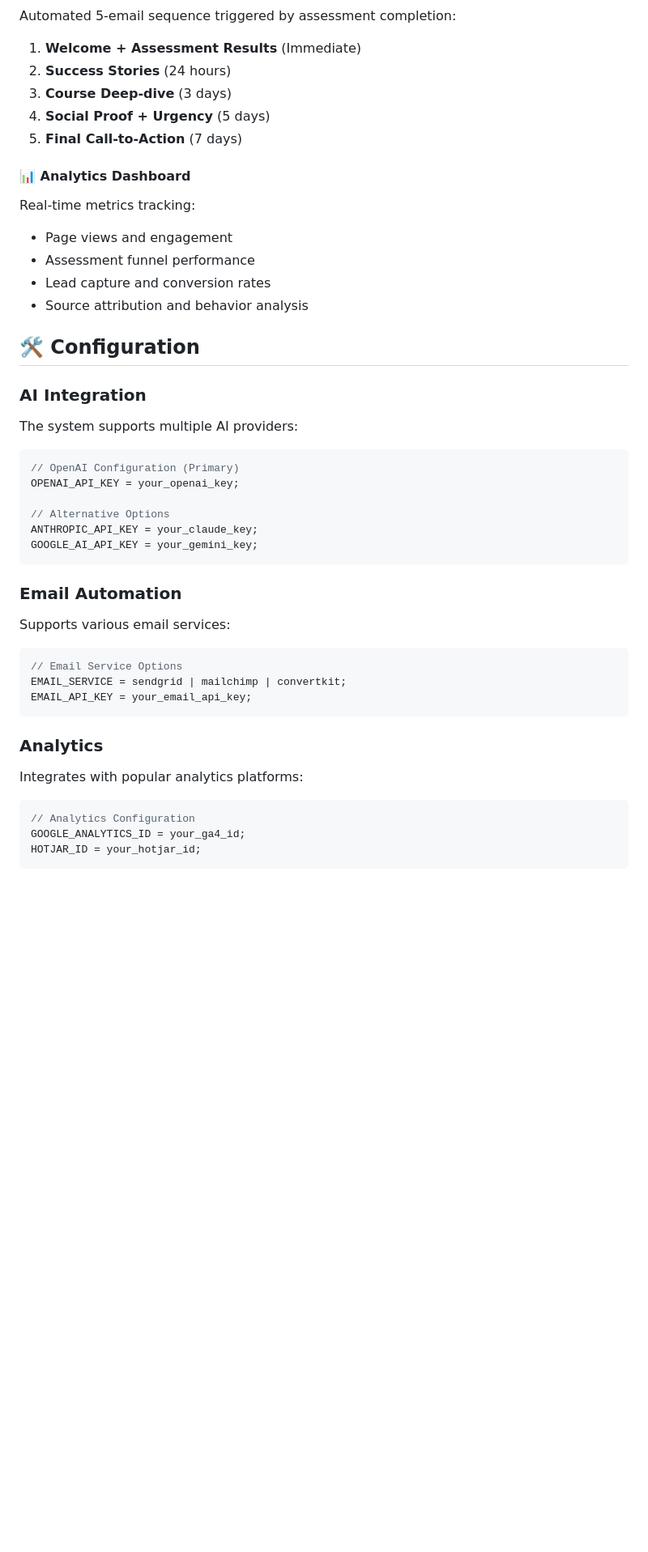
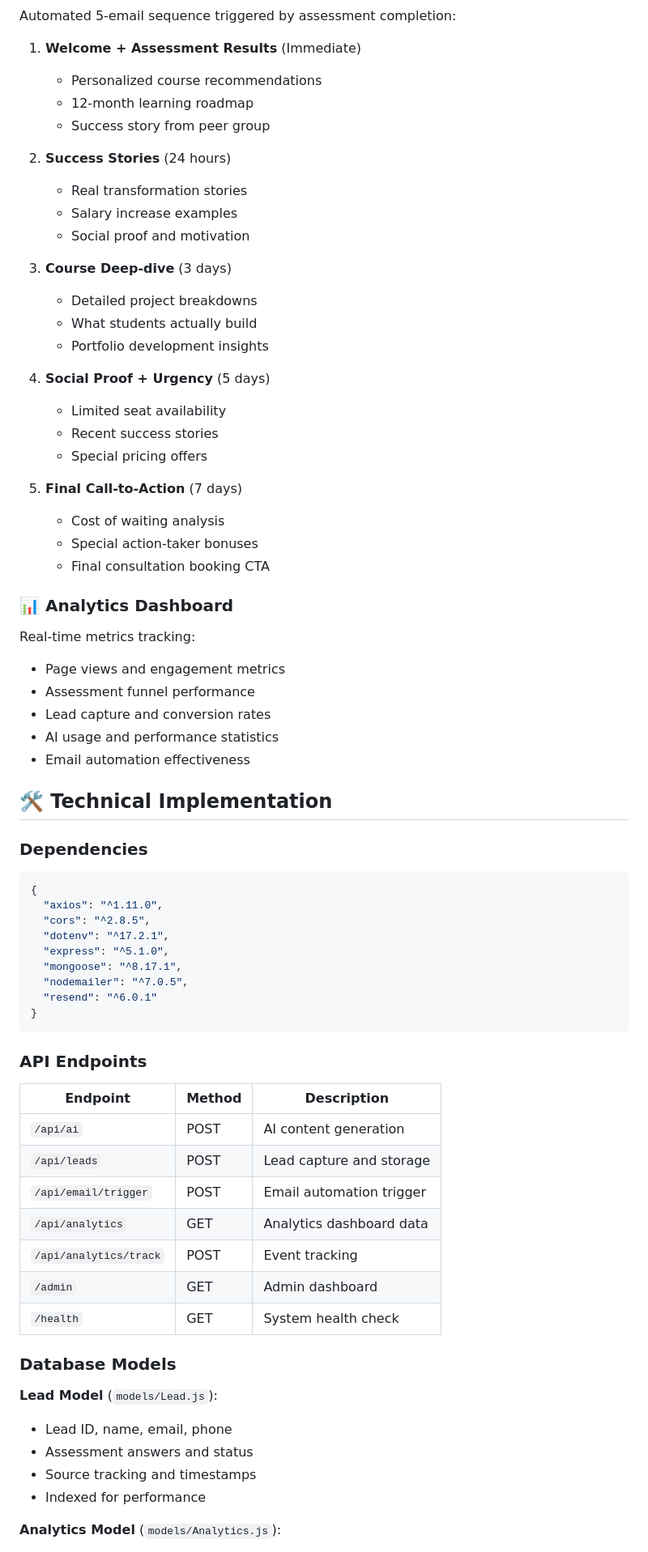
Before and after one commit to priyanshusingh-in/Scaler-FunnelMind, a Markdown page: README.md, the part around the change printed below. Shown: that part at 81% size. GitHub-like rendering; blank space fills up the shorter version.

````diff
--- a/README.md
+++ b/README.md
@@ -105,52 +154,80 @@ This project demonstrates an advanced lead conversion funnel with AI integration
 Automated 5-email sequence triggered by assessment completion:
 
 1. **Welcome + Assessment Results** (Immediate)
+
+   - Personalized course recommendations
+   - 12-month learning roadmap
+   - Success story from peer group
+
 2. **Success Stories** (24 hours)
+
+   - Real transformation stories
+   - Salary increase examples
+   - Social proof and motivation
+
 3. **Course Deep-dive** (3 days)
+
+   - Detailed project breakdowns
+   - What students actually build
+   - Portfolio development insights
+
 4. **Social Proof + Urgency** (5 days)
+
+   - Limited seat availability
+   - Recent success stories
+   - Special pricing offers
+
 5. **Final Call-to-Action** (7 days)
+   - Cost of waiting analysis
+   - Special action-taker bonuses
+   - Final consultation booking CTA
 
-#### 📊 Analytics Dashboard
+### 📊 Analytics Dashboard
 
 Real-time metrics tracking:
 
-- Page views and engagement
+- Page views and engagement metrics
 - Assessment funnel performance
 - Lead capture and conversion rates
-- Source attribution and behavior analysis
+- AI usage and performance statistics
+- Email automation effectiveness
 
-## 🛠️ Configuration
+## 🛠️ Technical Implementation
 
-### AI Integration
+### Dependencies
 
-The system supports multiple AI providers:
-
-```javascript
-// OpenAI Configuration (Primary)
-OPENAI_API_KEY = your_openai_key;
-
-// Alternative Options
-ANTHROPIC_API_KEY = your_claude_key;
-GOOGLE_AI_API_KEY = your_gemini_key;
+```json
+{
+  "axios": "^1.11.0",
+  "cors": "^2.8.5",
+  "dotenv": "^17.2.1",
+  "express": "^5.1.0",
+  "mongoose": "^8.17.1",
+  "nodemailer": "^7.0.5",
+  "resend": "^6.0.1"
+}
 ```
 
-### Email Automation
+### API Endpoints
 
-Supports various email services:
+| Endpoint               | Method | Description              |
+| ---------------------- | ------ | ------------------------ |
+| `/api/ai`              | POST   | AI content generation    |
+| `/api/leads`           | POST   | Lead capture and storage |
+| `/api/email/trigger`   | POST   | Email automation trigger |
+| `/api/analytics`       | GET    | Analytics dashboard data |
+| `/api/analytics/track` | POST   | Event tracking           |
+| `/admin`               | GET    | Admin dashboard          |
+| `/health`              | GET    | System health check      |
 
-```javascript
-// Email Service Options
-EMAIL_SERVICE = sendgrid | mailchimp | convertkit;
-EMAIL_API_KEY = your_email_api_key;
-```
+### Database Models
 
-### Analytics
+**Lead Model** (`models/Lead.js`):
 
-Integrates with popular analytics platforms:
+- Lead ID, name, email, phone
+- Assessment answers and status
+- Source tracking and timestamps
+- Indexed for performance
 
-```javascript
-// Analytics Configuration
-GOOGLE_ANALYTICS_ID = your_ga4_id;
-HOTJAR_ID = your_hotjar_id;
-```
+**Analytics Model** (`models/Analytics.js`):
 
````
Also changed, not shown: other parts of README.md (+144 -78 lines).
